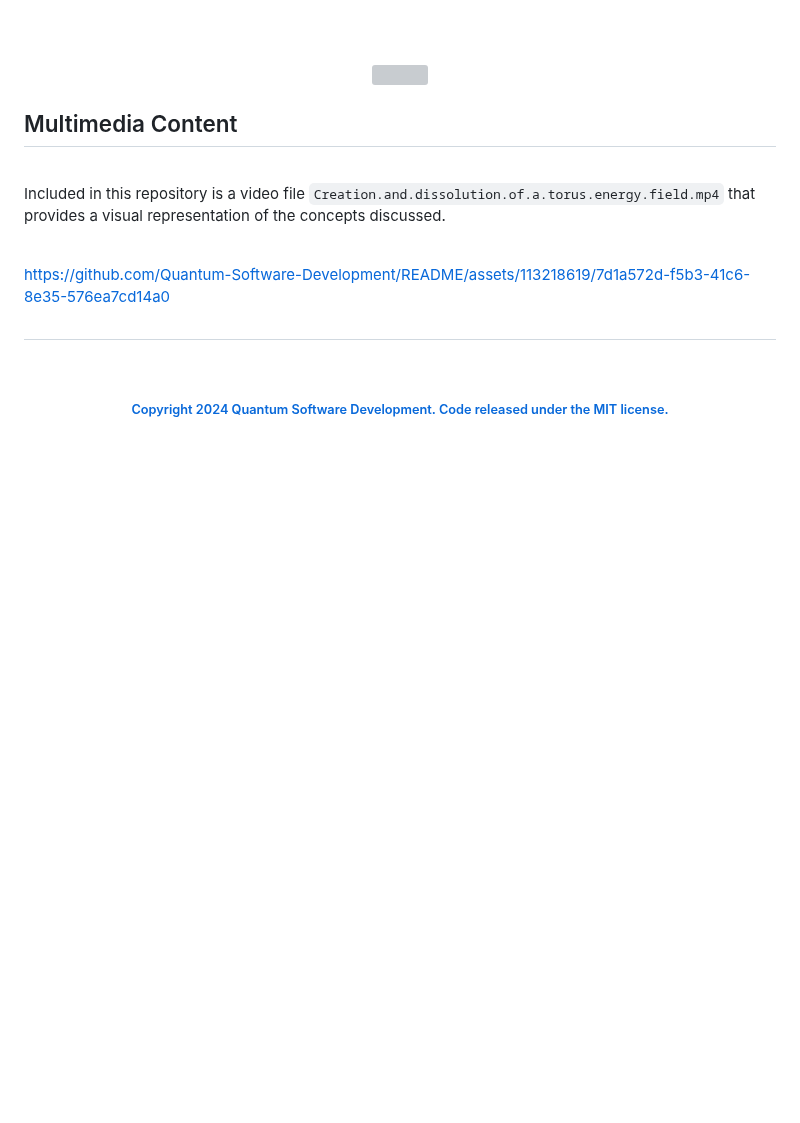
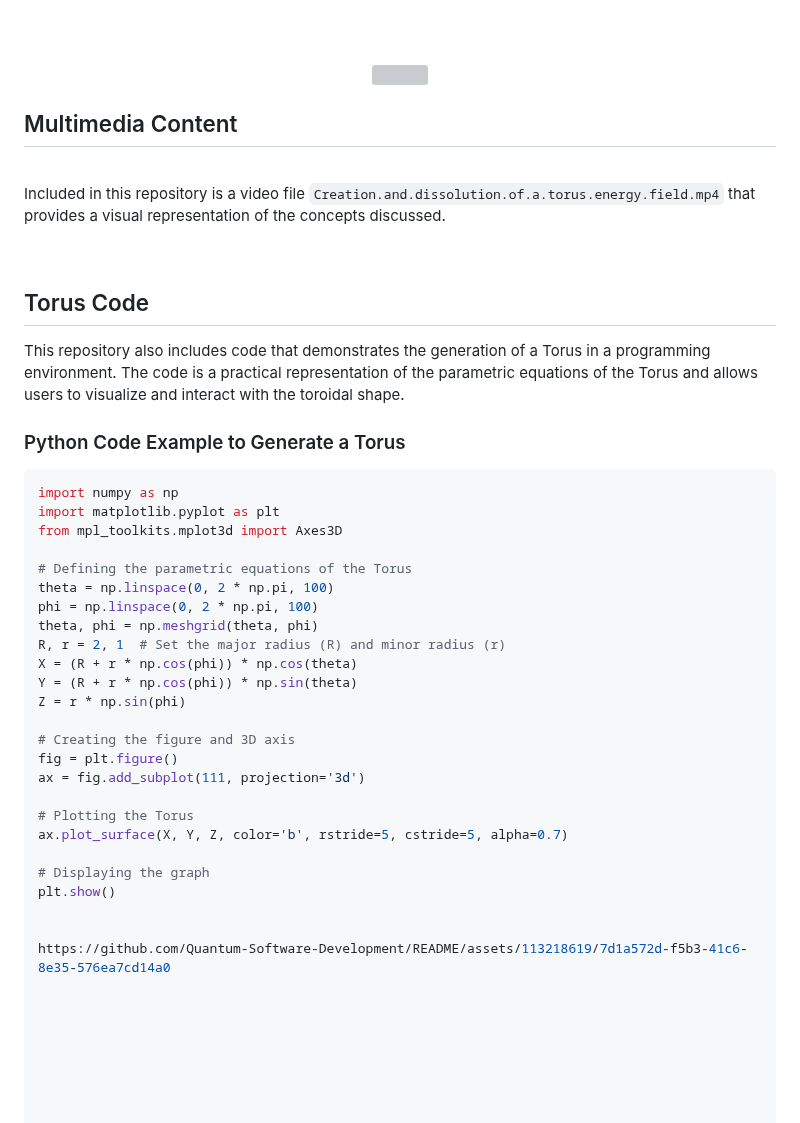
Before and after one commit to Quantum-Software-Development/Torus-Quantum-Magnetic-Field, a Markdown page: README.md, the part around the change. Drawn GitHub-style; blank space fills up the shorter version; grey boxes are pictures that could not be loaded.

Commit message:
Update README.md
Signed-off-by: Fabiana Campanari <fabicampanari@gmail.com>

````diff
--- a/README.md
+++ b/README.md
@@ -79,6 +79,37 @@ The torus is a fundamental shape in the study of quantum magnetic fields. This s
 Included in this repository is a video file `Creation.and.dissolution.of.a.torus.energy.field.mp4` that provides a visual representation of the concepts discussed.
 
 <br>
+
+## Torus Code
+
+This repository also includes code that demonstrates the generation of a Torus in a programming environment. The code is a practical representation of the parametric equations of the Torus and allows users to visualize and interact with the toroidal shape.
+
+### Python Code Example to Generate a Torus
+
+```python
+import numpy as np
+import matplotlib.pyplot as plt
+from mpl_toolkits.mplot3d import Axes3D
+
+# Defining the parametric equations of the Torus
+theta = np.linspace(0, 2 * np.pi, 100)
+phi = np.linspace(0, 2 * np.pi, 100)
+theta, phi = np.meshgrid(theta, phi)
+R, r = 2, 1  # Set the major radius (R) and minor radius (r)
+X = (R + r * np.cos(phi)) * np.cos(theta)
+Y = (R + r * np.cos(phi)) * np.sin(theta)
+Z = r * np.sin(phi)
+
+# Creating the figure and 3D axis
+fig = plt.figure()
+ax = fig.add_subplot(111, projection='3d')
+
+# Plotting the Torus
+ax.plot_surface(X, Y, Z, color='b', rstride=5, cstride=5, alpha=0.7)
+
+# Displaying the graph
+plt.show()
+
 
 https://github.com/Quantum-Software-Development/README/assets/113218619/7d1a572d-f5b3-41c6-8e35-576ea7cd14a0
 
````
